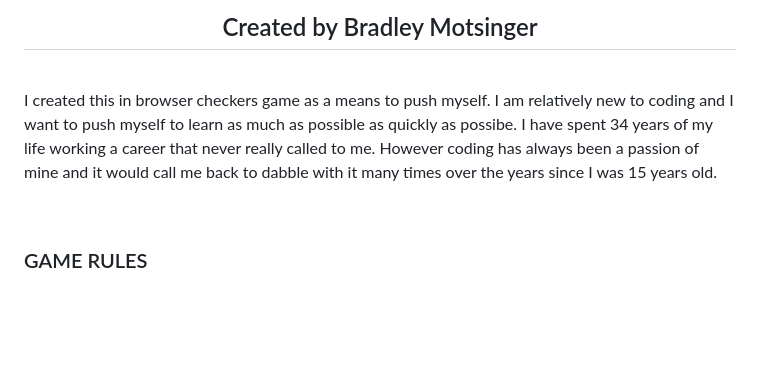
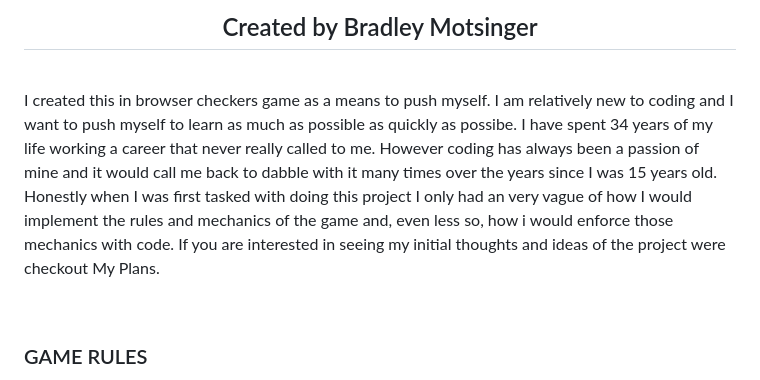
Before and after one commit to niteskystargazer/unit1-project-checkers, a Markdown page: README.md, the part around the change. Drawn GitHub-style; blank space fills up the shorter version.

```diff
--- a/README.md
+++ b/README.md
@@ -2,7 +2,7 @@
 <h1 align="center">PLAY THE GAME BY CLICKING THE IMAGE ABOVE!</h1>
 <h2 align="center">Created by Bradley Motsinger</h2>
 <br />
-<p>I created this in browser checkers game as a means to push myself. I am relatively new to coding and I want to push myself to learn as much as possible as quickly as possibe. I have spent 34 years of my life working a career that never really called to me. However coding has always been a passion of mine and it would call me back to dabble with it many times over the years since I was 15 years old.</p>
+<p>I created this in browser checkers game as a means to push myself. I am relatively new to coding and I want to push myself to learn as much as possible as quickly as possibe. I have spent 34 years of my life working a career that never really called to me. However coding has always been a passion of mine and it would call me back to dabble with it many times over the years since I was 15 years old. Honestly when I was first tasked with doing this project I only had an very vague of how I would implement the rules and mechanics of the game and, even less so, how i would enforce those mechanics with code. If you are interested in seeing my initial thoughts and ideas of the project were checkout <a src="psuedo.txt">My Plans</a>.</p>
 <br />
 <h3>GAME RULES</h3>
 <p>
```
